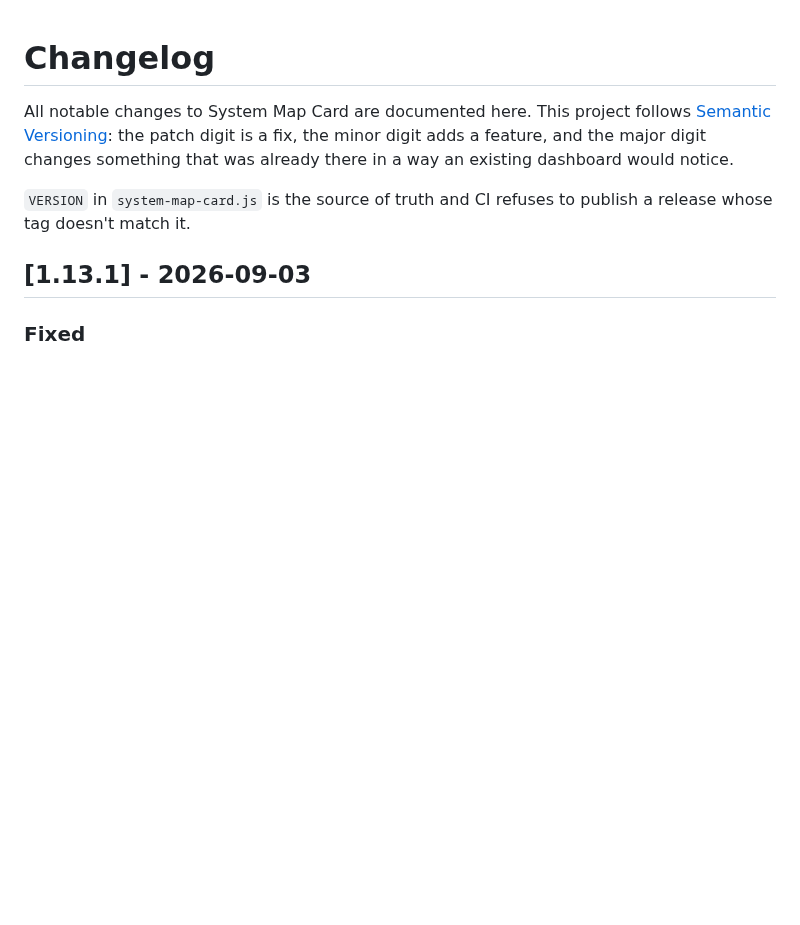
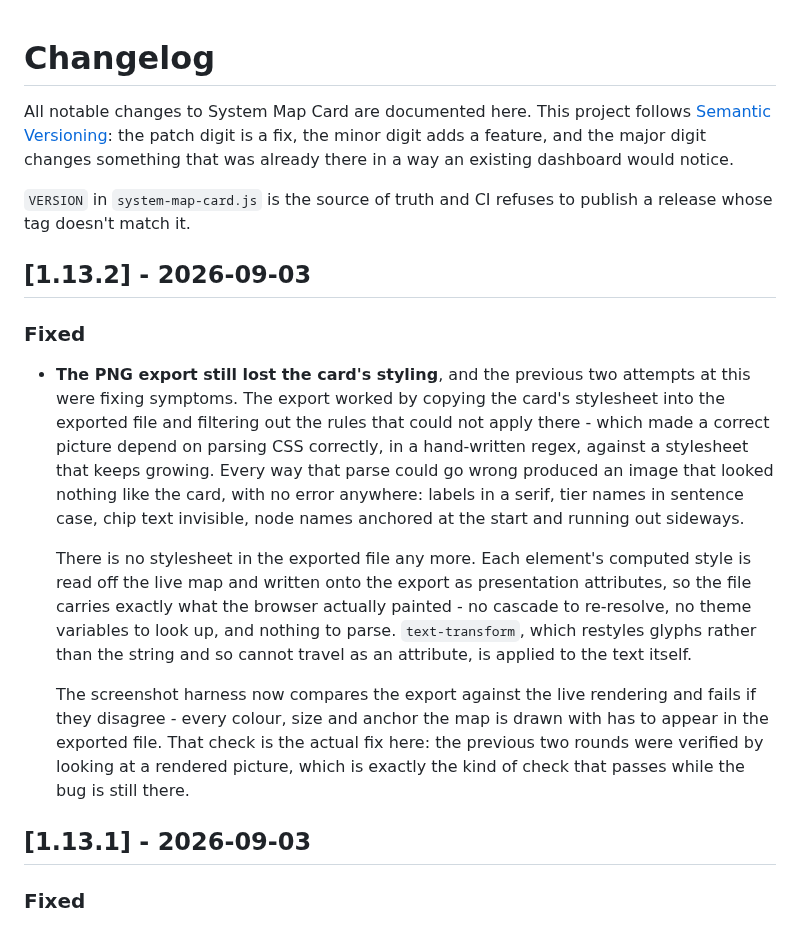
Before and after one commit to nict41/HACS-system-map, a Markdown page: CHANGELOG.md, the part around the change. Rendered like a GitHub page; blank space fills up the shorter version.

```diff
--- a/CHANGELOG.md
+++ b/CHANGELOG.md
@@ -7,6 +7,35 @@ was already there in a way an existing dashboard would notice.
 
 `VERSION` in `system-map-card.js` is the source of truth and CI refuses to
 publish a release whose tag doesn't match it.
+
+## [1.13.2] - 2026-09-03
+
+### Fixed
+
+- **The PNG export still lost the card's styling**, and the previous two
+  attempts at this were fixing symptoms. The export worked by copying the
+  card's stylesheet into the exported file and filtering out the rules that
+  could not apply there - which made a correct picture depend on parsing CSS
+  correctly, in a hand-written regex, against a stylesheet that keeps
+  growing. Every way that parse could go wrong produced an image that looked
+  nothing like the card, with no error anywhere: labels in a serif, tier
+  names in sentence case, chip text invisible, node names anchored at the
+  start and running out sideways.
+
+  There is no stylesheet in the exported file any more. Each element's
+  computed style is read off the live map and written onto the export as
+  presentation attributes, so the file carries exactly what the browser
+  actually painted - no cascade to re-resolve, no theme variables to look
+  up, and nothing to parse. `text-transform`, which restyles glyphs rather
+  than the string and so cannot travel as an attribute, is applied to the
+  text itself.
+
+  The screenshot harness now compares the export against the live rendering
+  and fails if they disagree - every colour, size and anchor the map is drawn
+  with has to appear in the exported file. That check is the actual fix here:
+  the previous two rounds were verified by looking at a rendered picture,
+  which is exactly the kind of check that passes while the bug is still
+  there.
 
 ## [1.13.1] - 2026-09-03
 
```
Also changed, not shown: README.md (+1 -1 lines), docs/screenshot.png, 3 other files.
